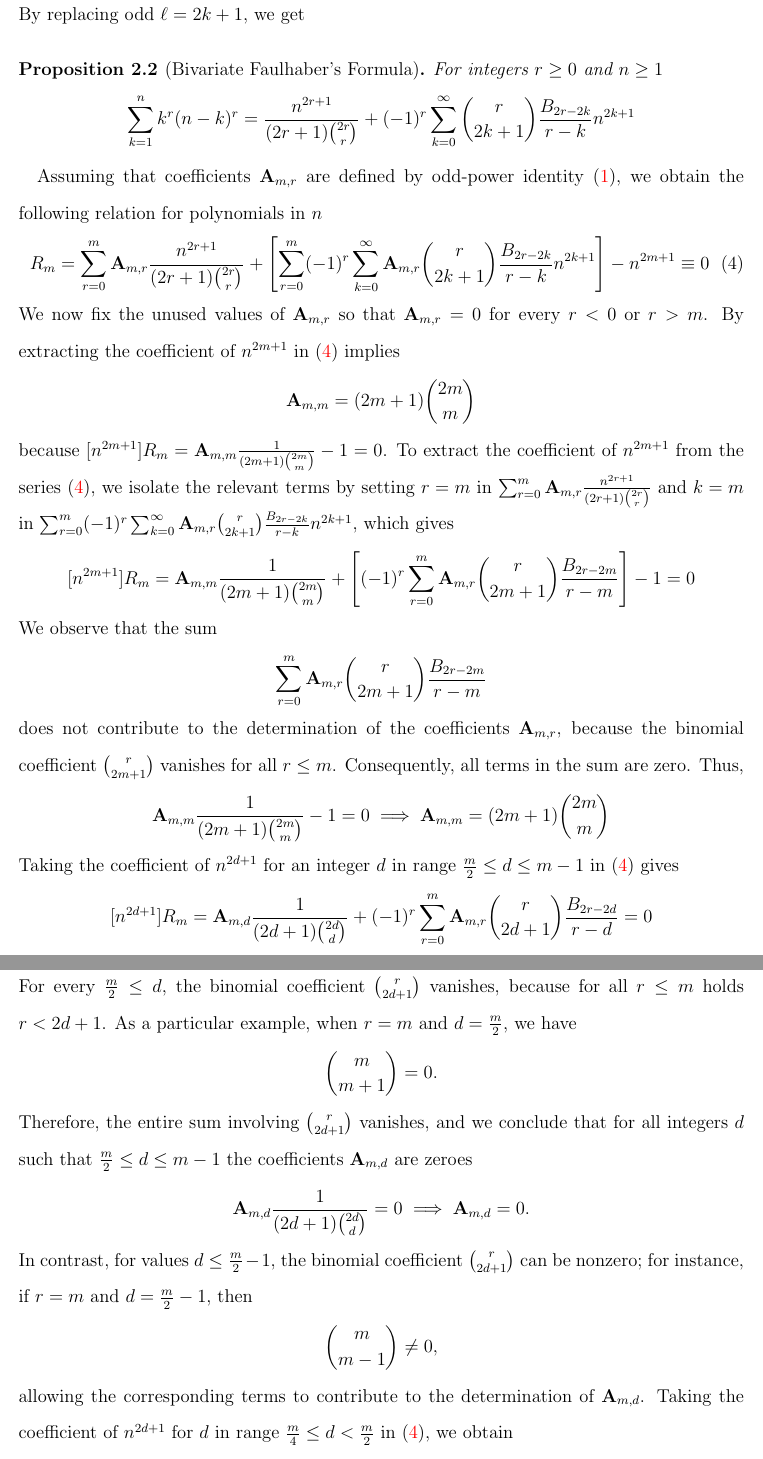
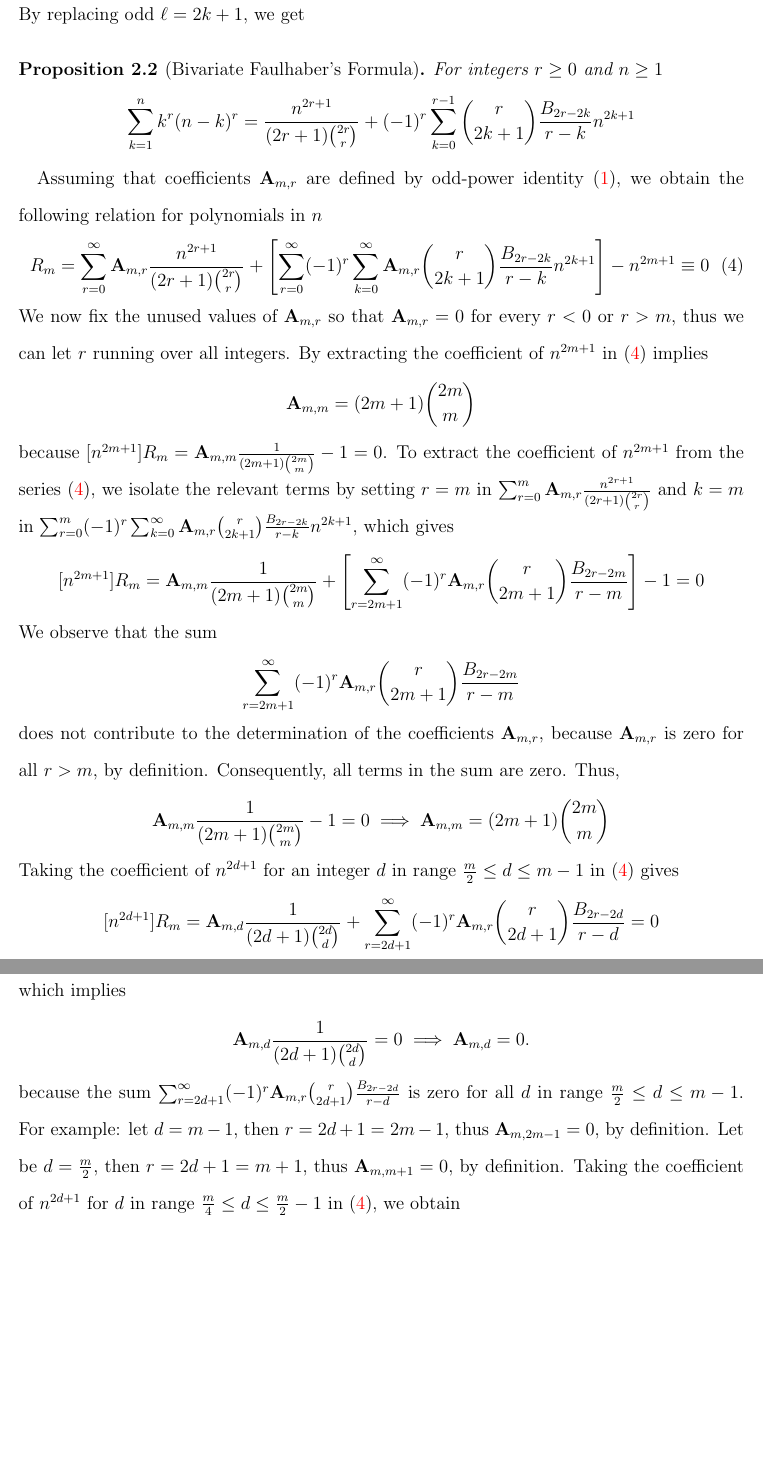
Before and after one commit to kolosovpetro/DiscussionOnCoefficientsOfOddPolynomialIdentity, a LaTeX paper (src/DiscussionOnCoefficientsOfOddPolynomialIdentity.tex, which reads src/sections/03_recurrence_relation.tex): two parts of pages 6 and 7 of 12, joined at a grey line, cut so that both start at the same text, the shorter picture padded with empty space. Compiled offline with pdfLaTeX.

Commit message:
fixes in recurrence

```diff
--- a/src/sections/03_recurrence_relation.tex
+++ b/src/sections/03_recurrence_relation.tex
@@ -88,8 +88,8 @@ By replacing odd $\ell = 2k+1$, we get
     \label{prop:bivariate-faulhabers-formula}
     \begin{align*}
         \sum_{k=1}^{n} k^{r} (n-k)^{r}
-        = \frac{n^{2r+1}}{(2r+1) \binom{2r}r}
-        + (-1)^r \sum_{k=0}^{\infty} \binom{r}{2k+1} \frac{\bernoulli{2r-2k}}{r-k} n^{2k+1}
+        = \frac{n^{2r+1}}{(2r+1) \binom{2r}{r}}
+        + (-1)^r \sum_{k=0}^{r-1} \binom{r}{2k+1} \frac{\bernoulli{2r-2k}}{r-k} n^{2k+1}
     \end{align*}
 \end{proposition}
 Assuming that coefficients $\coeffA{m}{r}$ are defined
@@ -97,11 +97,12 @@ by odd-power identity~\eqref{eq:odd-power-identity},
 we obtain the following relation for polynomials in $n$
 \begin{align}
     \label{eq:generating-function}
-    R_{m} = \sum_{r=0}^{m} \coeffA{m}{r} \frac{n^{2r+1}}{(2r+1) \binom{2r}{r}}
-    + \left[ \sum_{r=0}^{m} (-1)^r \sum_{k=0}^{\infty} \coeffA{m}{r} \binom{r}{2k+1} \frac{\bernoulli{2r-2k}}{r-k} n^{2k+1} \right]
+    R_{m} = \sum_{r=0}^{\infty} \coeffA{m}{r} \frac{n^{2r+1}}{(2r+1) \binom{2r}{r}}
+    + \left[ \sum_{r=0}^{\infty} (-1)^r \sum_{k=0}^{\infty} \coeffA{m}{r} \binom{r}{2k+1} \frac{\bernoulli{2r-2k}}{r-k} n^{2k+1} \right]
     - n^{2m+1} \equiv 0
 \end{align}
-We now fix the unused values of $\coeffA{m}{r}$ so that $\coeffA{m}{r} = 0$ for every $r < 0$ or $r > m$.
+We now fix the unused values of $\coeffA{m}{r}$ so that $\coeffA{m}{r} = 0$ for every $r < 0$ or $r > m$,
+thus we can let $r$ running over all integers.
 By extracting the coefficient of $n^{2m+1}$ in~\eqref{eq:generating-function} implies
 \begin{align*}
     \coeffA{m}{m} = (2m+1)\binom{2m}{m}
@@ -115,46 +116,55 @@ which gives
 [n^{2m+1}]
     R_{m}
     = \coeffA{m}{m} \frac{1}{(2m+1) \binom{2m}{m}}
-    + \left[ (-1)^r \sum_{r=0}^{m} \coeffA{m}{r} \binom{r}{2m+1} \frac{\bernoulli{2r-2m}}{r-m} \right]
+    + \left[ \sum_{r=2m+1}^{\infty} (-1)^r \coeffA{m}{r} \binom{r}{2m+1} \frac{\bernoulli{2r-2m}}{r-m} \right]
     - 1 = 0
 \end{align*}
 We observe that the sum
 \begin{align*}
-    \sum_{r=0}^{m} \coeffA{m}{r} \binom{r}{2m+1} \frac{\bernoulli{2r-2m}}{r-m}
+    \sum_{r=2m+1}^{\infty} (-1)^r \coeffA{m}{r} \binom{r}{2m+1} \frac{\bernoulli{2r-2m}}{r-m}
 \end{align*}
-does not contribute to the determination of the coefficients $\coeffA{m}{r}$, because the binomial coefficient
-$\binom{r}{2m+1}$ vanishes for all $r \leq m$.
+does not contribute to the determination of the coefficients $\coeffA{m}{r}$, because $\coeffA{m}{r}$ is zero
+for all $r > m$, by definition.
 Consequently, all terms in the sum are zero.
 Thus,
 \begin{align*}
     \coeffA{m}{m} \frac{1}{(2m+1) \binom{2m}{m}}  - 1 = 0 \implies \coeffA{m}{m} = (2m+1) \binom{2m}{m}
 \end{align*}
-Taking the coefficient of $n^{2d+1}$ for an integer $d$ in range $\frac{m}{2} \leq d \leq m-1$ in~\eqref{eq:generating-function} gives
+Taking the coefficient of $n^{2d+1}$ for an integer $d$ in range $\frac{m}{2} \leq d \leq m-1$
+in~\eqref{eq:generating-function} gives
 \begin{align*}
 [n^{2d+1}]
     R_m
     = \coeffA{m}{d} \frac{1}{(2d+1) \binom{2d}{d}}
-    + (-1)^r \sum_{r=0}^m \coeffA{m}{r} \binom{r}{2d+1} \frac{\bernoulli{2r-2d} }{r-d}
+    + \sum_{r=2d+1}^{\infty} (-1)^r \coeffA{m}{r} \binom{r}{2d+1} \frac{\bernoulli{2r-2d} }{r-d}
     = 0
 \end{align*}
-For every $\frac{m}{2} \leq d$, the binomial coefficient $\binom{r}{2d+1}$ vanishes, because for all $r \leq m$
-holds $r < 2d+1$.
-As a particular example, when $r = m$ and $d = \frac{m}{2}$, we have
-\begin{align*}
-    \binom{m}{m+1} = 0.
-\end{align*}
-Therefore, the entire sum involving $\binom{r}{2d+1}$ vanishes, and we conclude
-that for all integers $d$ such that $\frac{m}{2} \leq d \leq m-1$ the coefficients $\coeffA{m}{d}$
-are zeroes
+which implies
 \begin{align*}
     \coeffA{m}{d} \frac{1}{(2d+1) \binom{2d}{d}} = 0 \implies \coeffA{m}{d} = 0.
 \end{align*}
-In contrast, for values $d \leq \frac{m}{2} - 1$, the binomial coefficient $\binom{r}{2d+1}$ can be nonzero; for instance, if $r = m$ and $d = \frac{m}{2} - 1$, then
-\begin{align*}
-    \binom{m}{m - 1} \neq 0,
-\end{align*}
-allowing the corresponding terms to contribute to the determination of $\coeffA{m}{d}$.
-Taking the coefficient of $n^{2d+1}$ for $d$ in range $\frac{m}{4} \leq d < \frac{m}{2}$ in~\eqref{eq:generating-function}, we obtain
+because the sum $\sum_{r=2d+1}^{\infty} (-1)^r \coeffA{m}{r} \binom{r}{2d+1} \frac{\bernoulli{2r-2d} }{r-d}$ is zero
+for all $d$ in range $\frac{m}{2} \leq d \leq m-1$.
+For example: let $d=m-1$, then $r= 2d+1 = 2m-1$, thus $\coeffA{m}{2m-1}=0$, by definition.
+Let be $d=\frac{m}{2}$, then $r=2d+1 = m+1$, thus $\coeffA{m}{m+1}=0$, by definition.
+%For every $\frac{m}{2} \leq d$, the binomial coefficient $\binom{r}{2d+1}$ vanishes, because for all $r \leq m$
+%holds $r < 2d+1$.
+%As a particular example, when $r = m$ and $d = \frac{m}{2}$, we have
+%\begin{align*}
+%    \binom{m}{m+1} = 0.
+%\end{align*}
+%Therefore, the entire sum involving $\binom{r}{2d+1}$ vanishes, and we conclude
+%that for all integers $d$ such that $\frac{m}{2} \leq d \leq m-1$ the coefficients $\coeffA{m}{d}$
+%are zeroes
+%\begin{align*}
+%    \coeffA{m}{d} \frac{1}{(2d+1) \binom{2d}{d}} = 0 \implies \coeffA{m}{d} = 0.
+%\end{align*}
+%In contrast, for values $d \leq \frac{m}{2} - 1$, the binomial coefficient $\binom{r}{2d+1}$ can be nonzero; for instance, if $r = m$ and $d = \frac{m}{2} - 1$, then
+%\begin{align*}
+%    \binom{m}{m - 1} \neq 0,
+%\end{align*}
+%allowing the corresponding terms to contribute to the determination of $\coeffA{m}{d}$.
+Taking the coefficient of $n^{2d+1}$ for $d$ in range $\frac{m}{4} \leq d \leq \frac{m}{2}-1$ in~\eqref{eq:generating-function}, we obtain
 \begin{align*}
     \coeffA{m}{d} \frac{1}{(2d+1) \binom{2d}{d}}
     + 2 (2m+1) \binom{2m}{m} \binom{m}{2d+1} \frac{(-1)^m}{2m - 2d} \bernoulli{2m - 2d} = 0.
```
Also changed, not shown: CHANGELOG.md, out/DiscussionOnCoefficientsOfOddPolynomialIdentity.pdf, src/sections/03_recurrence_relation.tex (4 more changed lines).
